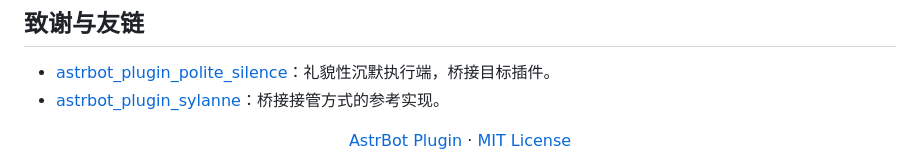
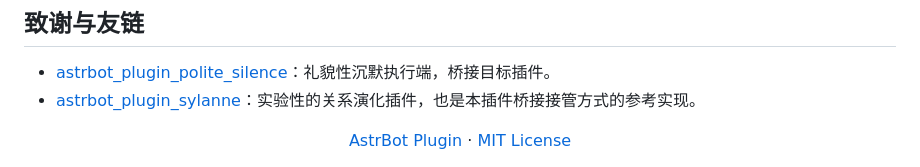
Before and after one commit to 2718labs/astrbot_plugin_companion_lite_v2, a Markdown page: README.md, the part around the change. GitHub-like rendering.

Commit message:
docs: 致谢 sylanne 措辞补充衔接

```diff
--- a/README.md
+++ b/README.md
@@ -191,7 +191,7 @@ python -m ruff check .
 ## 致谢与友链
 
 - [astrbot_plugin_polite_silence](https://github.com/KitsuneiMomo/astrbot_plugin_polite_silence)：礼貌性沉默执行端，桥接目标插件。
-- [astrbot_plugin_sylanne](https://github.com/Ayleovelle/astrbot_plugin_sylanne)：桥接接管方式的参考实现。
+- [astrbot_plugin_sylanne](https://github.com/Ayleovelle/astrbot_plugin_sylanne)：实验性的关系演化插件，也是本插件桥接接管方式的参考实现。
 
 <div align="center">
   <a href="https://github.com/AstrBotDevs/AstrBot">AstrBot Plugin</a> ·
```
